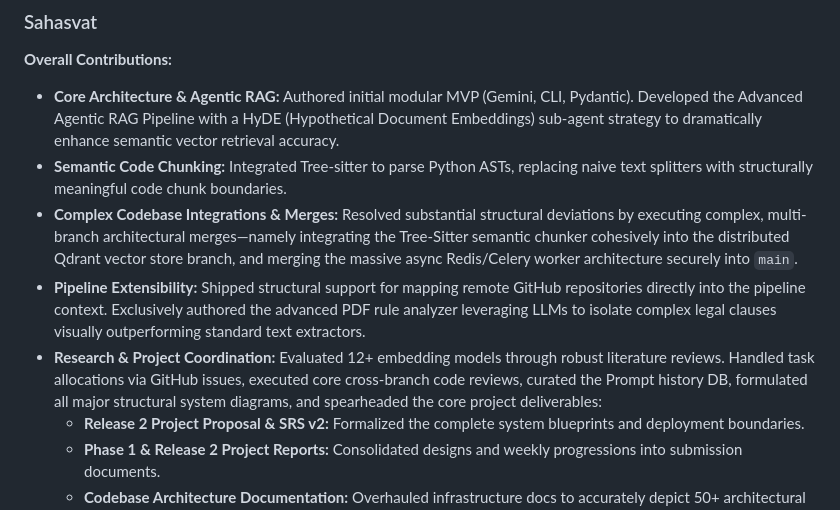
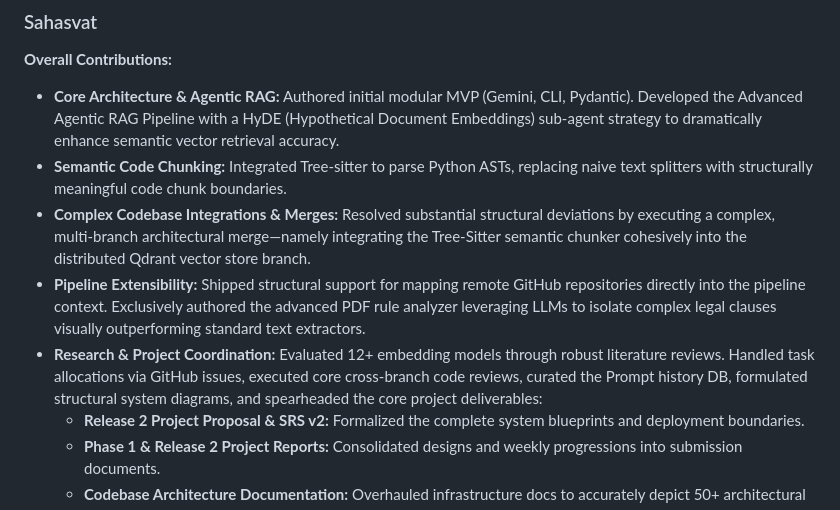
Before and after one commit to sahas42/software-tool, a Markdown page: project_report.md, the part around the change. Rendered like a GitHub page.

Commit message:
docs: minor changes to contributions

```diff
--- a/project_report.md
+++ b/project_report.md
@@ -67,9 +67,9 @@ flowchart TD
 **Overall Contributions:**
 - **Core Architecture & Agentic RAG:** Authored initial modular MVP (Gemini, CLI, Pydantic). Developed the Advanced Agentic RAG Pipeline with a HyDE (Hypothetical Document Embeddings) sub-agent strategy to dramatically enhance semantic vector retrieval accuracy.
 - **Semantic Code Chunking:** Integrated Tree-sitter to parse Python ASTs, replacing naive text splitters with structurally meaningful code chunk boundaries.
-- **Complex Codebase Integrations & Merges:** Resolved substantial structural deviations by executing complex, multi-branch architectural merges—namely integrating the Tree-Sitter semantic chunker cohesively into the distributed Qdrant vector store branch, and merging the massive async Redis/Celery worker architecture securely into `main`.
+- **Complex Codebase Integrations & Merges:** Resolved substantial structural deviations by executing a complex, multi-branch architectural merge—namely integrating the Tree-Sitter semantic chunker cohesively into the distributed Qdrant vector store branch.
 - **Pipeline Extensibility:** Shipped structural support for mapping remote GitHub repositories directly into the pipeline context. Exclusively authored the advanced PDF rule analyzer leveraging LLMs to isolate complex legal clauses visually outperforming standard text extractors.
-- **Research & Project Coordination:** Evaluated 12+ embedding models through robust literature reviews. Handled task allocations via GitHub issues, executed core cross-branch code reviews, curated the Prompt history DB, formulated all major structural system diagrams, and spearheaded the core project deliverables:
+- **Research & Project Coordination:** Evaluated 12+ embedding models through robust literature reviews. Handled task allocations via GitHub issues, executed core cross-branch code reviews, curated the Prompt history DB, formulated structural system diagrams, and spearheaded the core project deliverables:
   - **Release 2 Project Proposal & SRS v2:** Formalized the complete system blueprints and deployment boundaries.
   - **Phase 1 & Release 2 Project Reports:** Consolidated designs and weekly progressions into submission documents.
   - **Codebase Architecture Documentation:** Overhauled infrastructure docs to accurately depict 50+ architectural commits.
```
